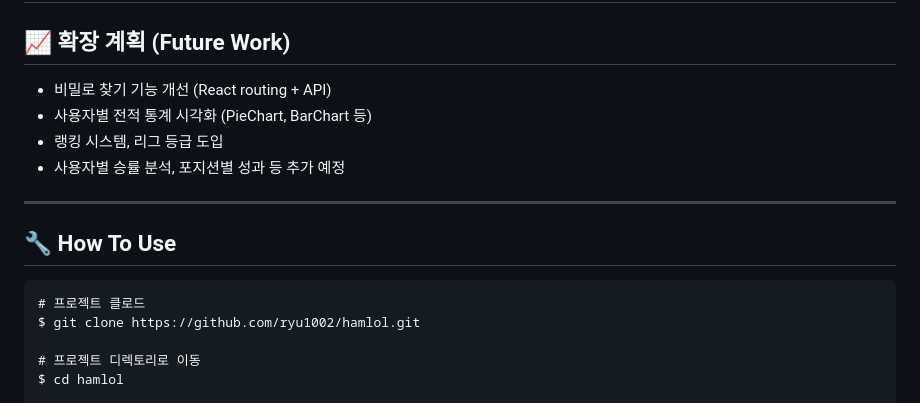
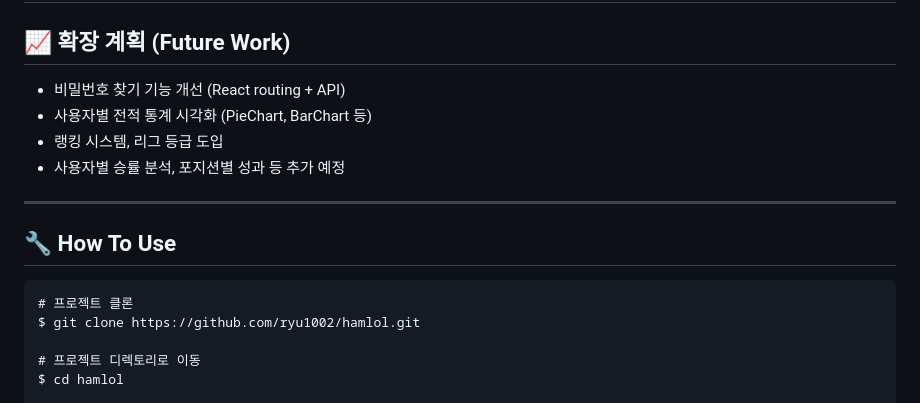
Before and after one commit to leechanghoon00/hamlol, a Markdown page: README.md, the part around the change printed below. Rendered like a GitHub page.

````diff
--- a/README.md
+++ b/README.md
@@ -139,7 +140,7 @@ Riot의 ParticipantDto, TeamDto, InfoDto의 구조를 기반으로 각각의 DB
 
 ## 📈 확장 계획 (Future Work)
 
-* 비밀로 찾기 기능 개선 (React routing + API)
+* 비밀번호 찾기 기능 개선 (React routing + API)
 * 사용자별 전적 통계 시각화 (PieChart, BarChart 등)
 * 랭킹 시스템, 리그 등급 도입
 * 사용자별 승률 분석, 포지션별 성과 등 추가 예정
@@ -149,7 +150,7 @@ Riot의 ParticipantDto, TeamDto, InfoDto의 구조를 기반으로 각각의 DB
 ## 🔧 How To Use
 
 ```
-# 프로젝트 클로드
+# 프로젝트 클론
 $ git clone https://github.com/ryu1002/hamlol.git
 
 # 프로젝트 디렉토리로 이동
````
Also changed, not shown: other parts of README.md (+9 -8 lines).
